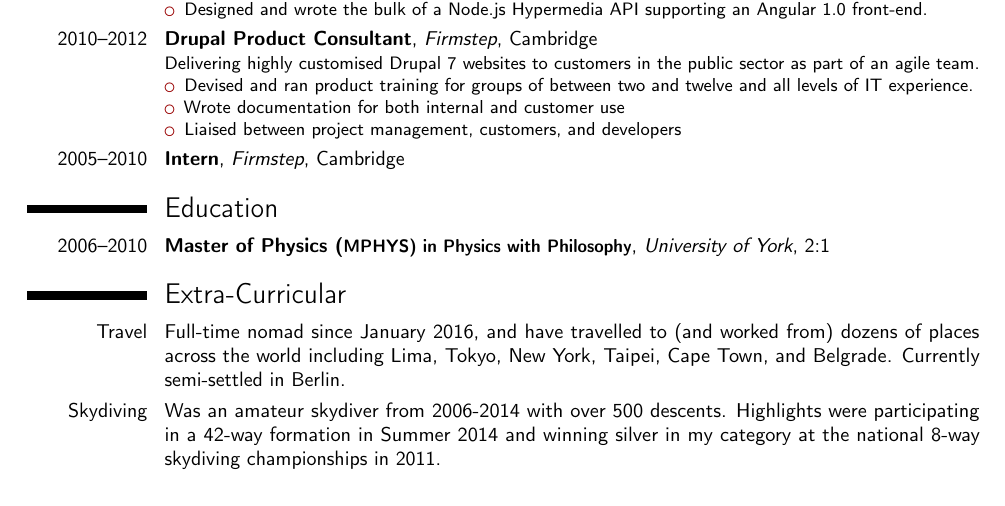
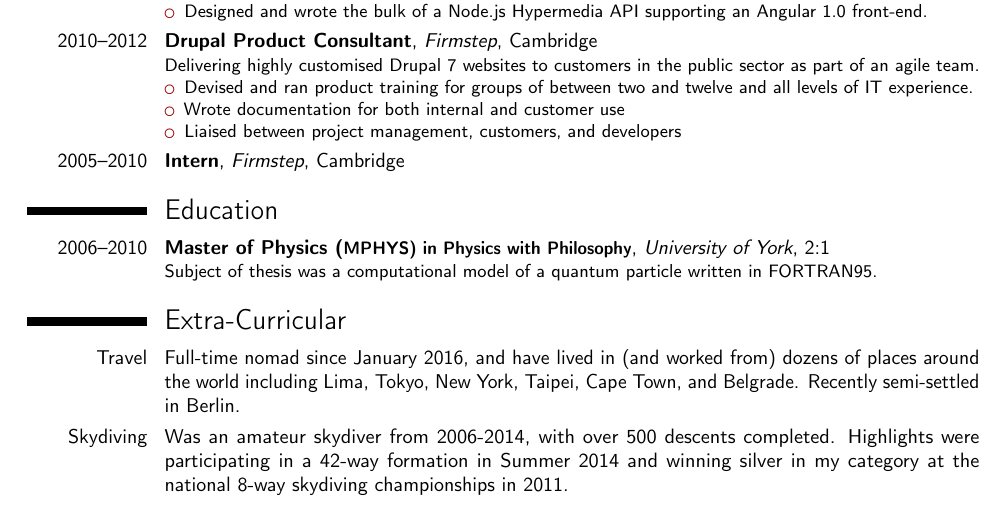
Before and after one commit to tomruttle/resume-latex, a LaTeX CV (tom-ruttle-resume.tex): part of the page, cut so that both start at the same text. Compiled offline with pdfLaTeX.

Commit message:
more tweaks

```diff
--- a/tom-ruttle-resume.tex
+++ b/tom-ruttle-resume.tex
@@ -141,20 +141,22 @@ Technologist with particular interests in APIs, micro-services and containers. C
   {University of York}
   {}
   {2:1}
-  {}
+  {
+    Subject of thesis was a computational model of a quantum particle written in FORTRAN95.
+  }
 
 \section{Extra-Curricular}
 
 \cvitem
   {Travel}
   {
-    Full-time nomad since January 2016, and have travelled to (and worked from) dozens of places across the world including Lima, Tokyo, New York, Taipei, Cape Town, and Belgrade. Currently semi-settled in Berlin.
+    Full-time nomad since January 2016, and have lived in (and worked from) dozens of places around the world including Lima, Tokyo, New York, Taipei, Cape Town, and Belgrade. Recently semi-settled in Berlin.
   }
 
 \cvitem
   {Skydiving}
   {
-    Was an amateur skydiver from 2006-2014 with over 500 descents. Highlights were participating in a 42-way formation in Summer 2014 and winning silver in my category at the national 8-way skydiving championships in 2011.
+    Was an amateur skydiver from 2006-2014, with over 500 descents completed. Highlights were participating in a 42-way formation in Summer 2014 and winning silver in my category at the national 8-way skydiving championships in 2011.
   }
 
 \end{document}
```
Also changed, not shown: tom-ruttle-resume.pdf.
